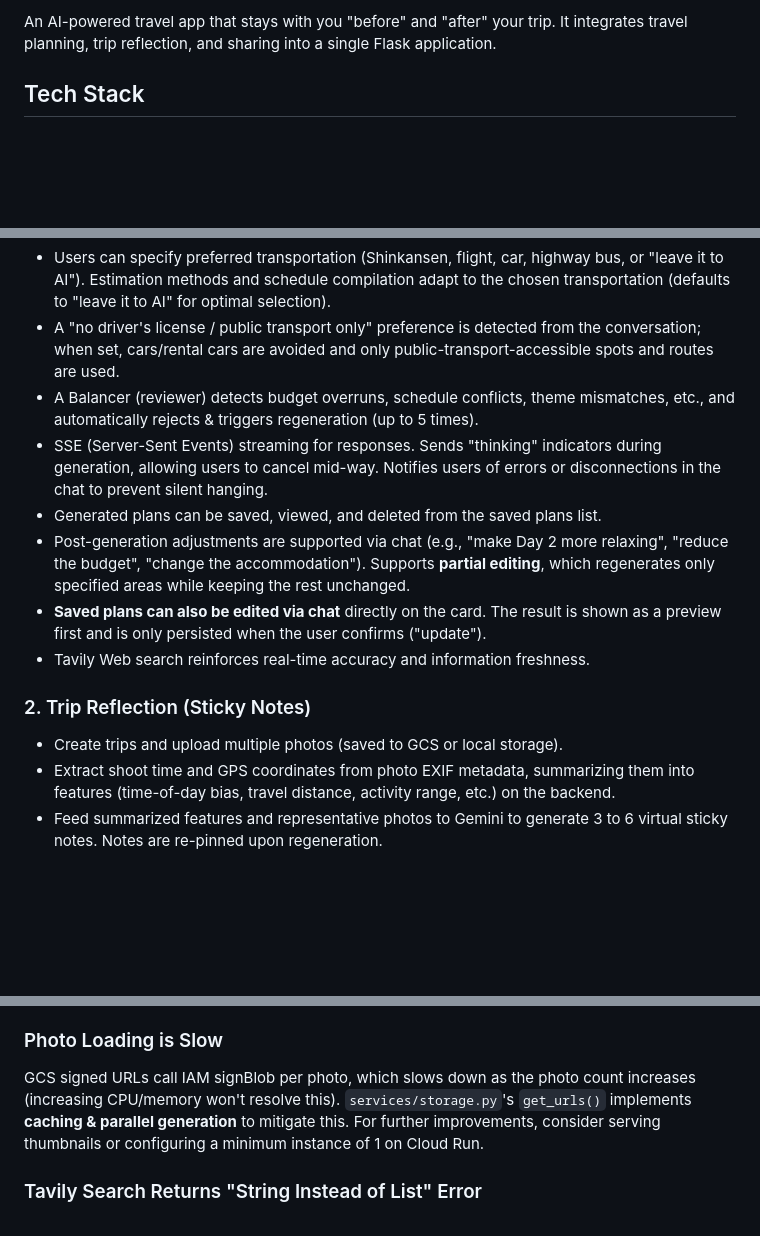
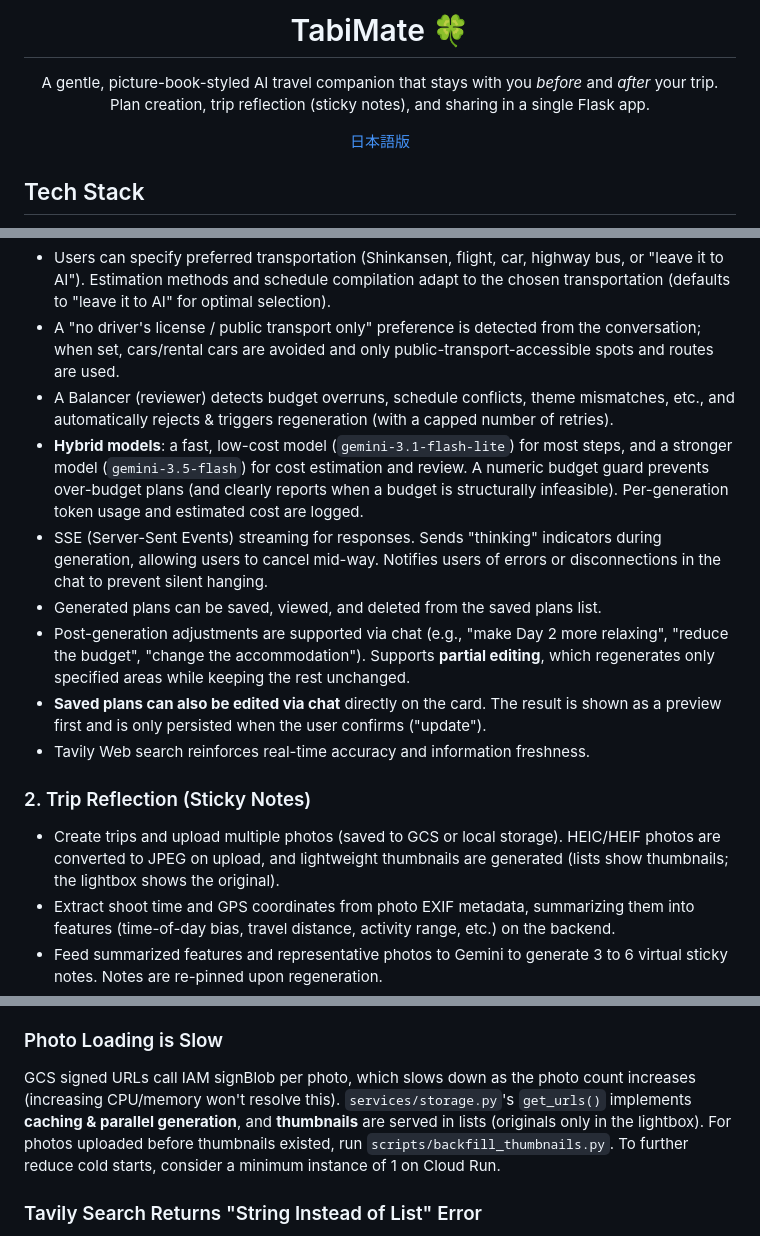
Before and after one commit to sabatexima/tabimate, a Markdown page: README.md, 3 parts joined by grey strips. GitHub-like rendering; blank space fills up the shorter version.

```diff
--- a/README.md
+++ b/README.md
@@ -2,5 +4,12 @@
 
-An AI-powered travel app that stays with you "before" and "after" your trip. It integrates travel planning, trip reflection, and sharing into a single Flask application.
+<h1 align="center">TabiMate 🍀</h1>
+
+<p align="center">
+  A gentle, picture-book-styled AI travel companion that stays with you <em>before</em> and <em>after</em> your trip.<br>
+  Plan creation, trip reflection (sticky notes), and sharing in a single Flask app.
+</p>
+
+<p align="center"><a href="README_jp.md">日本語版</a></p>
 
 ## Tech Stack
 
@@ -21,7 +30,8 @@ An AI-powered travel app that stays with you "before" and "after" your trip. It
 - A multi-agent system powered by LangGraph workflows generates plans once all conditions are met.
 - Users can specify preferred transportation (Shinkansen, flight, car, highway bus, or "leave it to AI"). Estimation methods and schedule compilation adapt to the chosen transportation (defaults to "leave it to AI" for optimal selection).
 - A "no driver's license / public transport only" preference is detected from the conversation; when set, cars/rental cars are avoided and only public-transport-accessible spots and routes are used.
-- A Balancer (reviewer) detects budget overruns, schedule conflicts, theme mismatches, etc., and automatically rejects & triggers regeneration (up to 5 times).
+- A Balancer (reviewer) detects budget overruns, schedule conflicts, theme mismatches, etc., and automatically rejects & triggers regeneration (with a capped number of retries).
+- **Hybrid models**: a fast, low-cost model (`gemini-3.1-flash-lite`) for most steps, and a stronger model (`gemini-3.5-flash`) for cost estimation and review. A numeric budget guard prevents over-budget plans (and clearly reports when a budget is structurally infeasible). Per-generation token usage and estimated cost are logged.
 - SSE (Server-Sent Events) streaming for responses. Sends "thinking" indicators during generation, allowing users to cancel mid-way. Notifies users of errors or disconnections in the chat to prevent silent hanging.
 - Generated plans can be saved, viewed, and deleted from the saved plans list.
 - Post-generation adjustments are supported via chat (e.g., "make Day 2 more relaxing", "reduce the budget", "change the accommodation"). Supports **partial editing**, which regenerates only specified areas while keeping the rest unchanged.
@@ -29,7 +39,7 @@ An AI-powered travel app that stays with you "before" and "after" your trip. It
 - Tavily Web search reinforces real-time accuracy and information freshness.
 
 ### 2. Trip Reflection (Sticky Notes)
-- Create trips and upload multiple photos (saved to GCS or local storage).
+- Create trips and upload multiple photos (saved to GCS or local storage). HEIC/HEIF photos are converted to JPEG on upload, and lightweight thumbnails are generated (lists show thumbnails; the lightbox shows the original).
 - Extract shoot time and GPS coordinates from photo EXIF metadata, summarizing them into features (time-of-day bias, travel distance, activity range, etc.) on the backend.
 - Feed summarized features and representative photos to Gemini to generate 3 to 6 virtual sticky notes. Notes are re-pinned upon regeneration.
 - SNS-style feed on the home page. Each trip card features a large thumbnail and sticky note badges.
@@ -391,7 +403,7 @@ open -a Docker   # macOS
 - Expected timeouts are handled on the client side via the `abort_request` endpoint to cancel operations explicitly.
 
 ### Photo Loading is Slow
-GCS signed URLs call IAM signBlob per photo, which slows down as the photo count increases (increasing CPU/memory won't resolve this). `services/storage.py`'s `get_urls()` implements **caching & parallel generation** to mitigate this. For further improvements, consider serving thumbnails or configuring a minimum instance of 1 on Cloud Run.
+GCS signed URLs call IAM signBlob per photo, which slows down as the photo count increases (increasing CPU/memory won't resolve this). `services/storage.py`'s `get_urls()` implements **caching & parallel generation**, and **thumbnails** are served in lists (originals only in the lightbox). For photos uploaded before thumbnails existed, run `scripts/backfill_thumbnails.py`. To further reduce cold starts, consider a minimum instance of 1 on Cloud Run.
 
 ### Tavily Search Returns "String Instead of List" Error
 Tavily's search result types can occasionally be unstable (returning a `str` instead of a `list`). Check that `build_search_context()` in `chat/llm.py` includes the `if not isinstance(results, list)` guard, as previous issues have shown `AttributeError` from using `.get()` on strings.
```
Also changed, not shown: other parts of README.md (+6 -2 lines), README_jp.md (+20 -7 lines).
